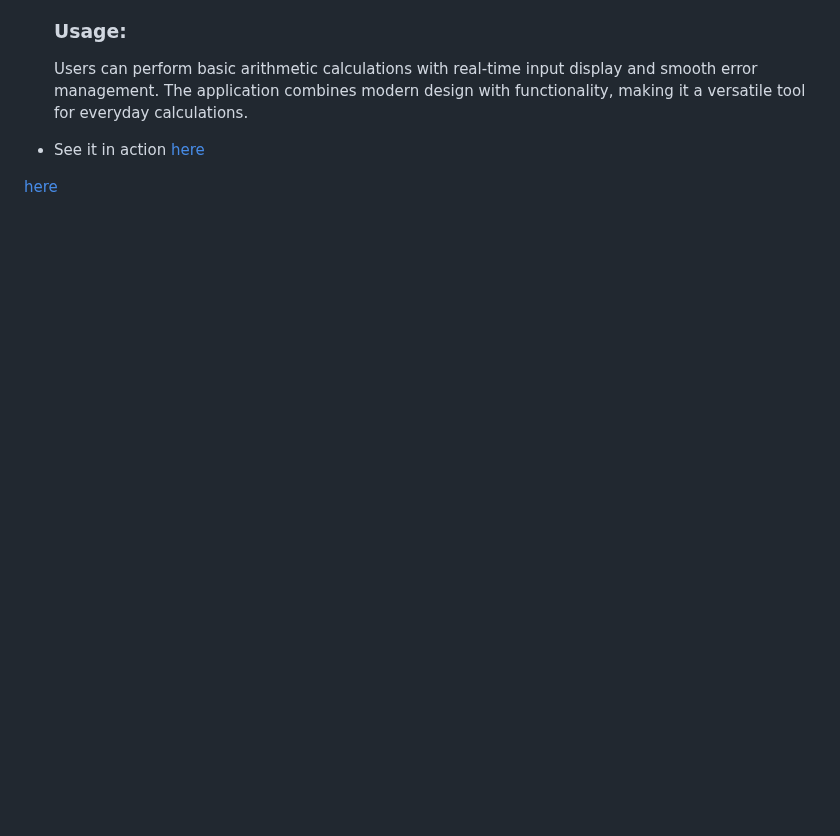
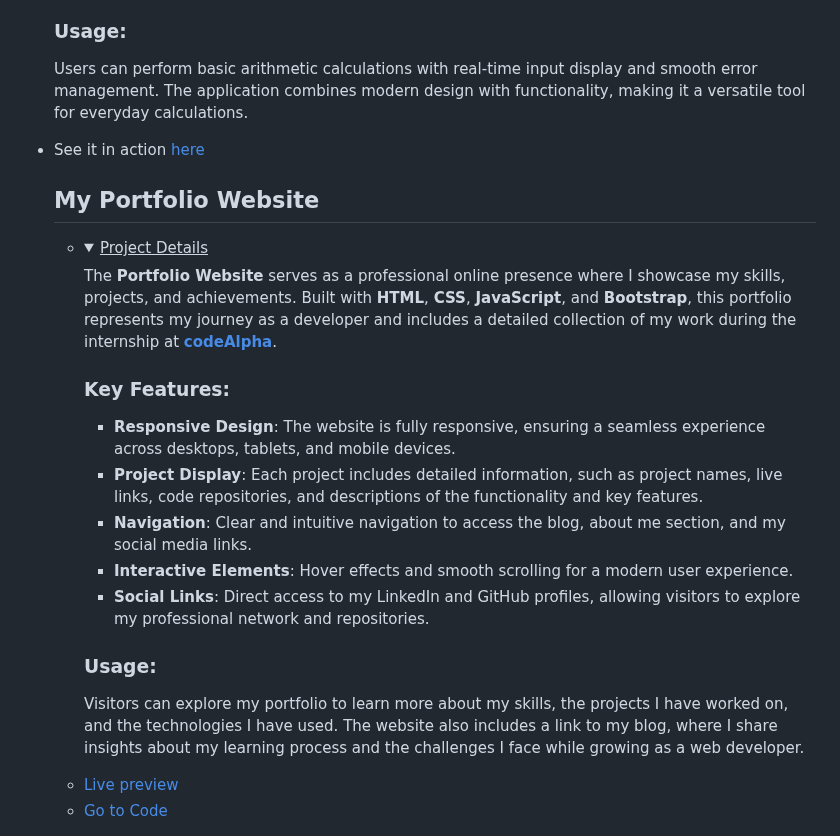
Before and after one commit to kaniz-naqvi/Internship, a Markdown page: README.md, the part around the change. Rendered like a GitHub page; folded sections open; blank space fills up the shorter version.

```diff
--- a/README.md
+++ b/README.md
@@ -71,4 +71,32 @@
   </li>
   <li>See it in action <a href="https://kaniz-naqvi.github.io/Internship/CodeAlpha-project-Calculator/cal.html" target="_blank">here</a></li>
 </ul>
-<a href="https://kaniz-naqvi.github.io/Internship/CodeAlpha-project-portfolio/portfolio.html">here</a>
+<div>
+    <ol>
+        <h2>My Portfolio Website</h2>
+        <ul>
+            <li>
+                <details>
+                    <summary><u>Project Details</u></summary>
+                    <p>
+                        The <strong>Portfolio Website</strong> serves as a professional online presence where I showcase my skills, projects, and achievements. Built with <strong>HTML</strong>, <strong>CSS</strong>, <strong>JavaScript</strong>, and <strong>Bootstrap</strong>, this portfolio represents my journey as a developer and includes a detailed collection of my work during the internship at <strong><a href="https://www.linkedin.com/company/codealpha/" target="_blank">codeAlpha</a></strong>.
+                    </p>
+                    <h3>Key Features:</h3>
+                    <ul>
+                        <li><strong>Responsive Design</strong>: The website is fully responsive, ensuring a seamless experience across desktops, tablets, and mobile devices.</li>
+                        <li><strong>Project Display</strong>: Each project includes detailed information, such as project names, live links, code repositories, and descriptions of the functionality and key features.</li>
+                        <li><strong>Navigation</strong>: Clear and intuitive navigation to access the blog, about me section, and my social media links.</li>
+                        <li><strong>Interactive Elements</strong>: Hover effects and smooth scrolling for a modern user experience.</li>
+                        <li><strong>Social Links</strong>: Direct access to my LinkedIn and GitHub profiles, allowing visitors to explore my professional network and repositories.</li>
+                    </ul>
+                    <h3>Usage:</h3>
+                    <p>
+                        Visitors can explore my portfolio to learn more about my skills, the projects I have worked on, and the technologies I have used. The website also includes a link to my blog, where I share insights about my learning process and the challenges I face while growing as a web developer.
+                    </p>
+                </details>
+            </li>
+            <li><a href="portfolio_link_here" target="_blank">Live preview</a></li>
+            <li><a href="https://github.com/kaniz-naqvi/portfolio-repo-link" target="_blank">Go to Code</a></li>
+        </ul>
+    </ol>
+</div>
```
